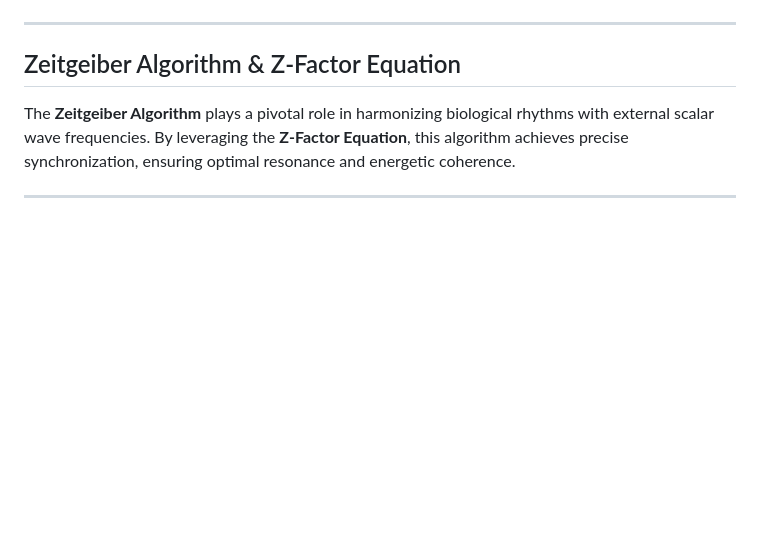
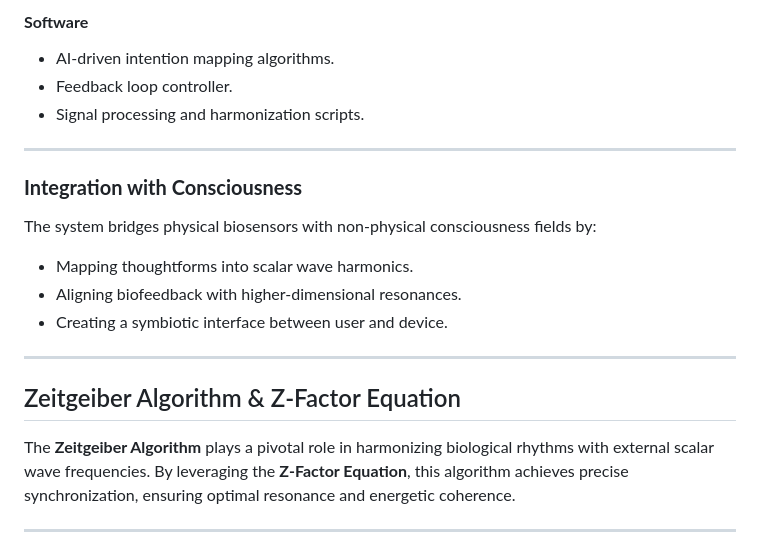
Before and after one commit to MetaFleshAI/metafleshai.github.io, a Markdown page: README.md, the part around one of its changes. Drawn GitHub-style; blank space fills up the shorter version.

```diff
--- a/README.md
+++ b/README.md
@@ -104,3 +187,17 @@ f_u = n \cdot f_s
+#### **Software**
+   - AI-driven intention mapping algorithms.
+   - Feedback loop controller.
+   - Signal processing and harmonization scripts.
+
+---
+
+### **Integration with Consciousness**
+
+The system bridges physical biosensors with non-physical consciousness fields by:
+- Mapping thoughtforms into scalar wave harmonics.
+- Aligning biofeedback with higher-dimensional resonances.
+- Creating a symbiotic interface between user and device.
+
 
 ---
 
```
Also changed, not shown: other parts of README.md (+84 -1 lines).
